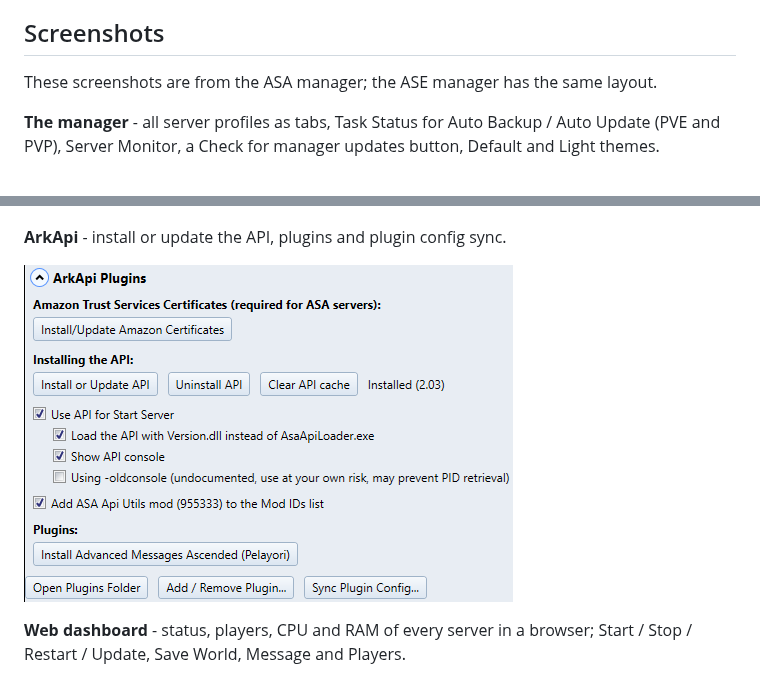
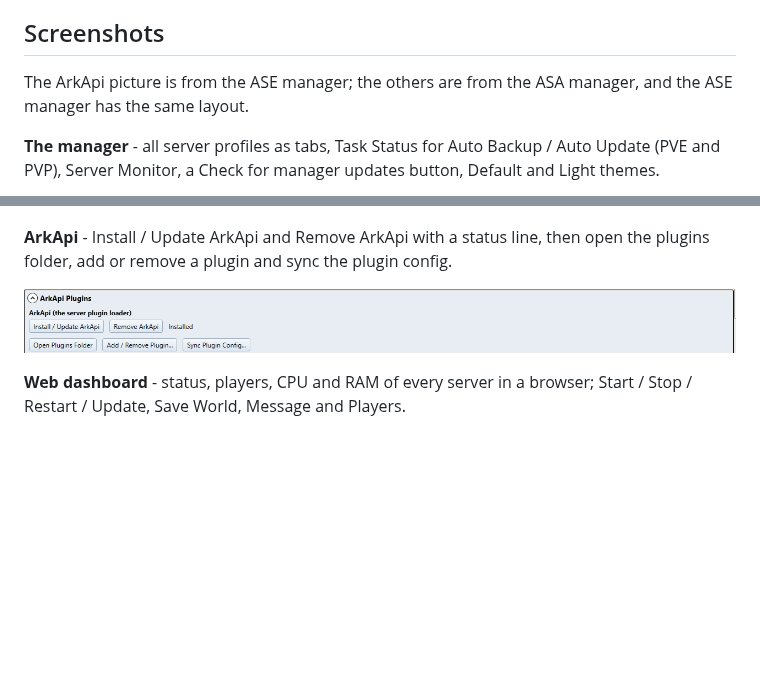
Before and after one commit to jamakenjelly/ASEARKServerManager, a Markdown page: README.md, 2 parts joined by grey strips. Rendered like a GitHub page; pictures changed too: docs/screenshots/arkapi-plugins.png; blank space fills up the shorter version.

Commit message:
ArkApi screenshot from the ASE manager
Co-Authored-By: Claude Sonnet 5.5 <noreply@anthropic.com>

```diff
--- a/README.md
+++ b/README.md
@@ -25,13 +25,13 @@ The manager checks this page for a newer version by itself and shows a green bar
 
 ## Screenshots
 
-These screenshots are from the ASA manager; the ASE manager has the same layout.
+The ArkApi picture is from the ASE manager; the others are from the ASA manager, and the ASE manager has the same layout.
 
 **The manager** - all server profiles as tabs, Task Status for Auto Backup / Auto Update (PVE and PVP), Server Monitor, a Check for manager updates button, Default and Light themes.
 
 ![The manager](docs/screenshots/manager-main.png)
 
-**ArkApi** - install or update the API, plugins and plugin config sync.
+**ArkApi** - Install / Update ArkApi and Remove ArkApi with a status line, then open the plugins folder, add or remove a plugin and sync the plugin config.
 
 ![ArkApi Plugins](docs/screenshots/arkapi-plugins.png)
 
```
